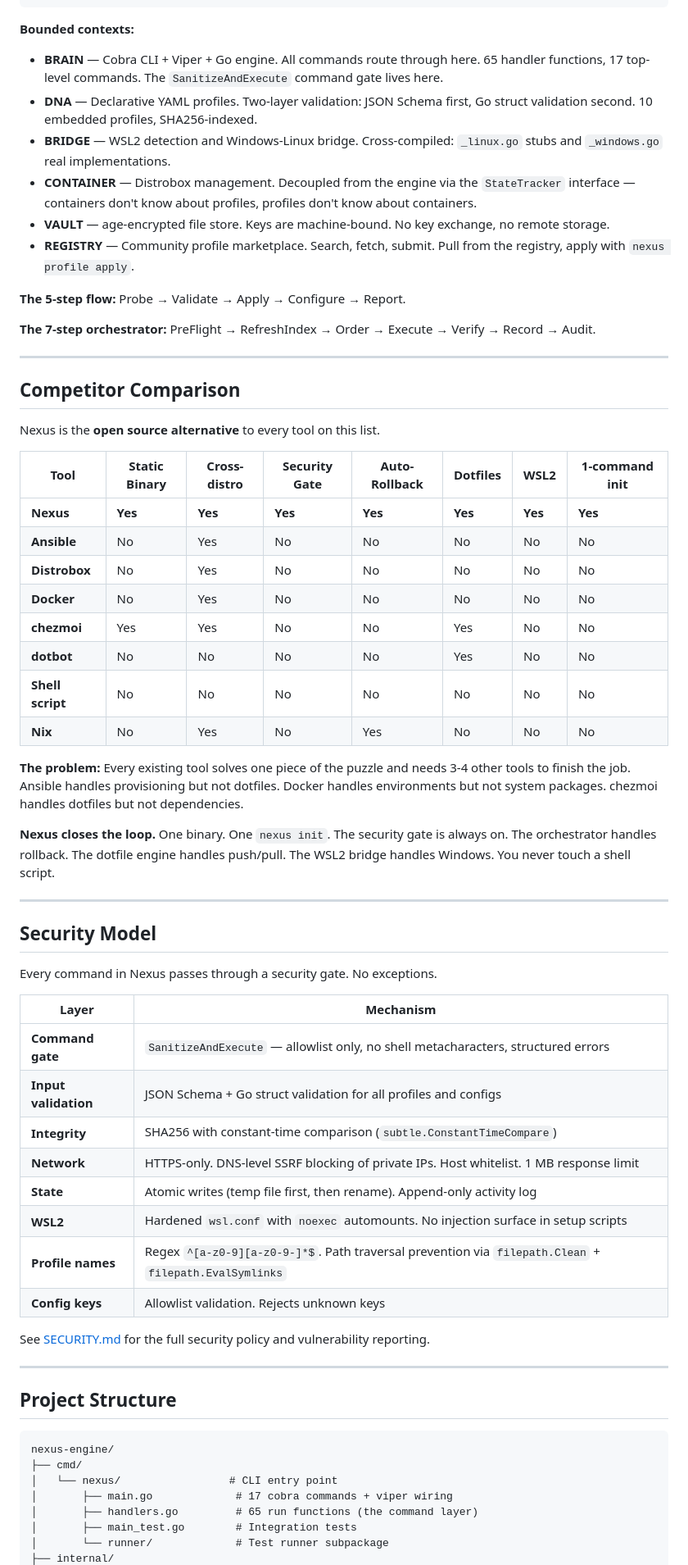
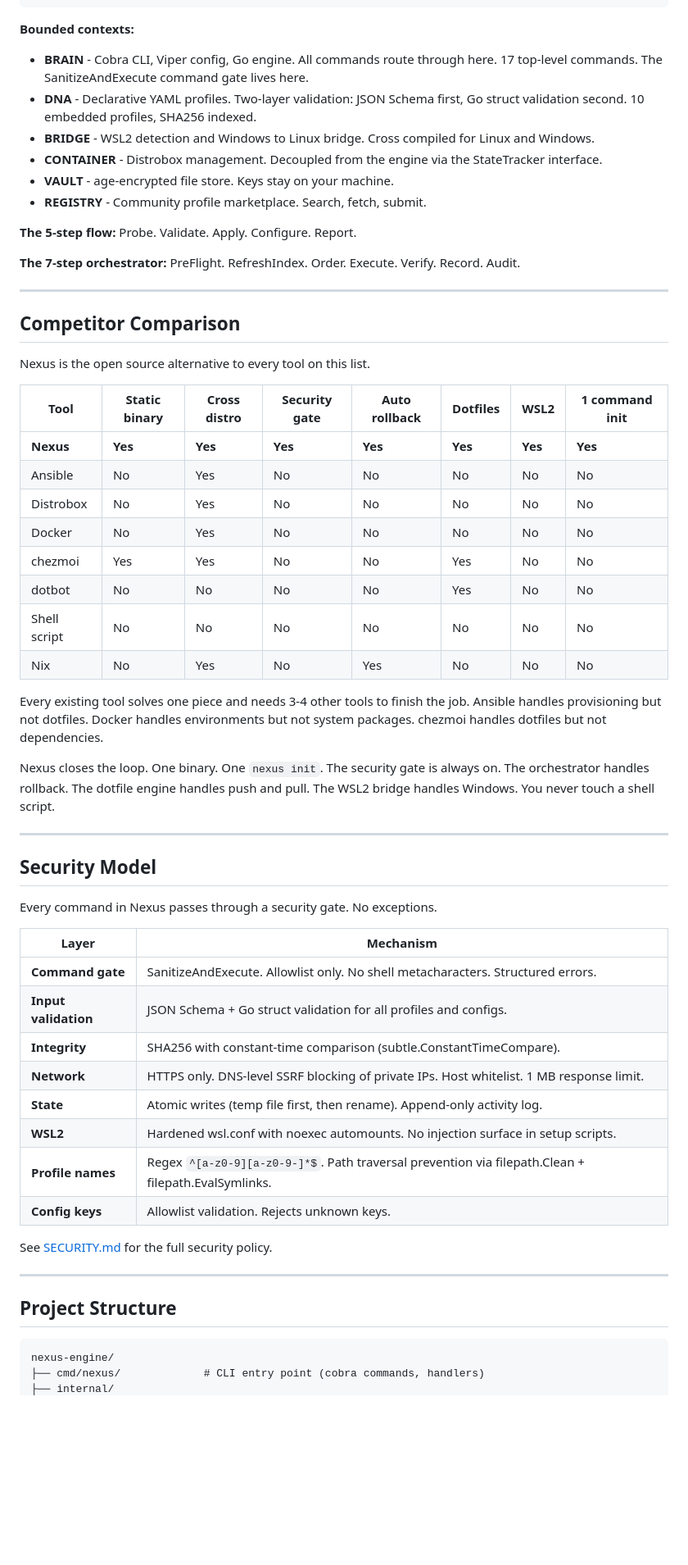
Before and after one commit to Sumama-Jameel/nexus-engine, a Markdown page: README.md, the part around one of its changes. Shown at 82% size. Drawn GitHub-style; blank space fills up the shorter version.

````diff
--- a/README.md
+++ b/README.md
@@ -129,37 +134,37 @@ nexus wsl enter    # jump into your new Linux environment
 
 **Bounded contexts:**
 
-- **BRAIN** — Cobra CLI + Viper + Go engine. All commands route through here. 65 handler functions, 17 top-level commands. The `SanitizeAndExecute` command gate lives here.
-- **DNA** — Declarative YAML profiles. Two-layer validation: JSON Schema first, Go struct validation second. 10 embedded profiles, SHA256-indexed.
-- **BRIDGE** — WSL2 detection and Windows-Linux bridge. Cross-compiled: `_linux.go` stubs and `_windows.go` real implementations.
-- **CONTAINER** — Distrobox management. Decoupled from the engine via the `StateTracker` interface — containers don't know about profiles, profiles don't know about containers.
-- **VAULT** — age-encrypted file store. Keys are machine-bound. No key exchange, no remote storage.
-- **REGISTRY** — Community profile marketplace. Search, fetch, submit. Pull from the registry, apply with `nexus profile apply`.
+- **BRAIN** - Cobra CLI, Viper config, Go engine. All commands route through here. 17 top-level commands. The SanitizeAndExecute command gate lives here.
+- **DNA** - Declarative YAML profiles. Two-layer validation: JSON Schema first, Go struct validation second. 10 embedded profiles, SHA256 indexed.
+- **BRIDGE** - WSL2 detection and Windows to Linux bridge. Cross compiled for Linux and Windows.
+- **CONTAINER** - Distrobox management. Decoupled from the engine via the StateTracker interface.
+- **VAULT** - age-encrypted file store. Keys stay on your machine.
+- **REGISTRY** - Community profile marketplace. Search, fetch, submit.
 
-**The 5-step flow:** Probe → Validate → Apply → Configure → Report.
+**The 5-step flow:** Probe. Validate. Apply. Configure. Report.
 
-**The 7-step orchestrator:** PreFlight → RefreshIndex → Order → Execute → Verify → Record → Audit.
+**The 7-step orchestrator:** PreFlight. RefreshIndex. Order. Execute. Verify. Record. Audit.
 
 ---
 
 ## Competitor Comparison
 
-Nexus is the **open source alternative** to every tool on this list.
+Nexus is the open source alternative to every tool on this list.
 
-| Tool | Static Binary | Cross-distro | Security Gate | Auto-Rollback | Dotfiles | WSL2 | 1-command init |
+| Tool | Static binary | Cross distro | Security gate | Auto rollback | Dotfiles | WSL2 | 1 command init |
 |---|---|---|---|---|---|---|---|
 | **Nexus** | **Yes** | **Yes** | **Yes** | **Yes** | **Yes** | **Yes** | **Yes** |
-| **Ansible** | No | Yes | No | No | No | No | No |
-| **Distrobox** | No | Yes | No | No | No | No | No |
-| **Docker** | No | Yes | No | No | No | No | No |
-| **chezmoi** | Yes | Yes | No | No | Yes | No | No |
-| **dotbot** | No | No | No | No | Yes | No | No |
-| **Shell script** | No | No | No | No | No | No | No |
-| **Nix** | No | Yes | No | Yes | No | No | No |
+| Ansible | No | Yes | No | No | No | No | No |
+| Distrobox | No | Yes | No | No | No | No | No |
+| Docker | No | Yes | No | No | No | No | No |
+| chezmoi | Yes | Yes | No | No | Yes | No | No |
+| dotbot | No | No | No | No | Yes | No | No |
+| Shell script | No | No | No | No | No | No | No |
+| Nix | No | Yes | No | Yes | No | No | No |
 
-**The problem:** Every existing tool solves one piece of the puzzle and needs 3-4 other tools to finish the job. Ansible handles provisioning but not dotfiles. Docker handles environments but not system packages. chezmoi handles dotfiles but not dependencies.
+Every existing tool solves one piece and needs 3-4 other tools to finish the job. Ansible handles provisioning but not dotfiles. Docker handles environments but not system packages. chezmoi handles dotfiles but not dependencies.
 
-**Nexus closes the loop.** One binary. One `nexus init`. The security gate is always on. The orchestrator handles rollback. The dotfile engine handles push/pull. The WSL2 bridge handles Windows. You never touch a shell script.
+Nexus closes the loop. One binary. One `nexus init`. The security gate is always on. The orchestrator handles rollback. The dotfile engine handles push and pull. The WSL2 bridge handles Windows. You never touch a shell script.
 
 ---
 
@@ -169,16 +174,16 @@ Every command in Nexus passes through a security gate. No exceptions.
 
 | Layer | Mechanism |
 |---|---|
-| **Command gate** | `SanitizeAndExecute` — allowlist only, no shell metacharacters, structured errors |
-| **Input validation** | JSON Schema + Go struct validation for all profiles and configs |
-| **Integrity** | SHA256 with constant-time comparison (`subtle.ConstantTimeCompare`) |
-| **Network** | HTTPS-only. DNS-level SSRF blocking of private IPs. Host whitelist. 1 MB response limit |
-| **State** | Atomic writes (temp file first, then rename). Append-only activity log |
-| **WSL2** | Hardened `wsl.conf` with `noexec` automounts. No injection surface in setup scripts |
-| **Profile names** | Regex `^[a-z0-9][a-z0-9-]*$`. Path traversal prevention via `filepath.Clean` + `filepath.EvalSymlinks` |
-| **Config keys** | Allowlist validation. Rejects unknown keys |
+| **Command gate** | SanitizeAndExecute. Allowlist only. No shell metacharacters. Structured errors. |
+| **Input validation** | JSON Schema + Go struct validation for all profiles and configs. |
+| **Integrity** | SHA256 with constant-time comparison (subtle.ConstantTimeCompare). |
+| **Network** | HTTPS only. DNS-level SSRF blocking of private IPs. Host whitelist. 1 MB response limit. |
+| **State** | Atomic writes (temp file first, then rename). Append-only activity log. |
+| **WSL2** | Hardened wsl.conf with noexec automounts. No injection surface in setup scripts. |
+| **Profile names** | Regex `^[a-z0-9][a-z0-9-]*$`. Path traversal prevention via filepath.Clean + filepath.EvalSymlinks. |
+| **Config keys** | Allowlist validation. Rejects unknown keys. |
 
-See [SECURITY.md](SECURITY.md) for the full security policy and vulnerability reporting.
+See [SECURITY.md](SECURITY.md) for the full security policy.
 
 ---
 
@@ -186,10 +191,5 @@ See [SECURITY.md](SECURITY.md) for the full security policy and vulnerability re
 
 ```
 nexus-engine/
-├── cmd/
-│   └── nexus/                 # CLI entry point
-│       ├── main.go             # 17 cobra commands + viper wiring
-│       ├── handlers.go         # 65 run functions (the command layer)
-│       ├── main_test.go        # Integration tests
-│       └── runner/             # Test runner subpackage
+├── cmd/nexus/             # CLI entry point (cobra commands, handlers)
 ├── internal/
````
Also changed, not shown: other parts of README.md (+93 -100 lines).
